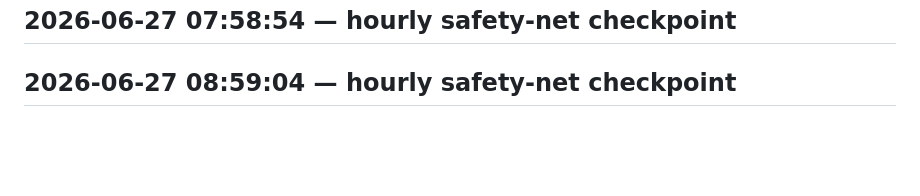
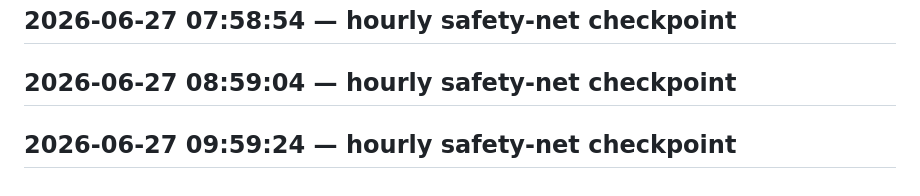
Before and after one commit to crohnfriends/crohnfriends-website, a Markdown page: WORKLOG.md, the part around the change. Drawn GitHub-style; blank space fills up the shorter version.

Commit message:
hourly safety-net checkpoint

```diff
--- a/WORKLOG.md
+++ b/WORKLOG.md
@@ -113,3 +113,5 @@
 ## 2026-06-27 07:58:54 — hourly safety-net checkpoint
 
 ## 2026-06-27 08:59:04 — hourly safety-net checkpoint
+
+## 2026-06-27 09:59:24 — hourly safety-net checkpoint
```
